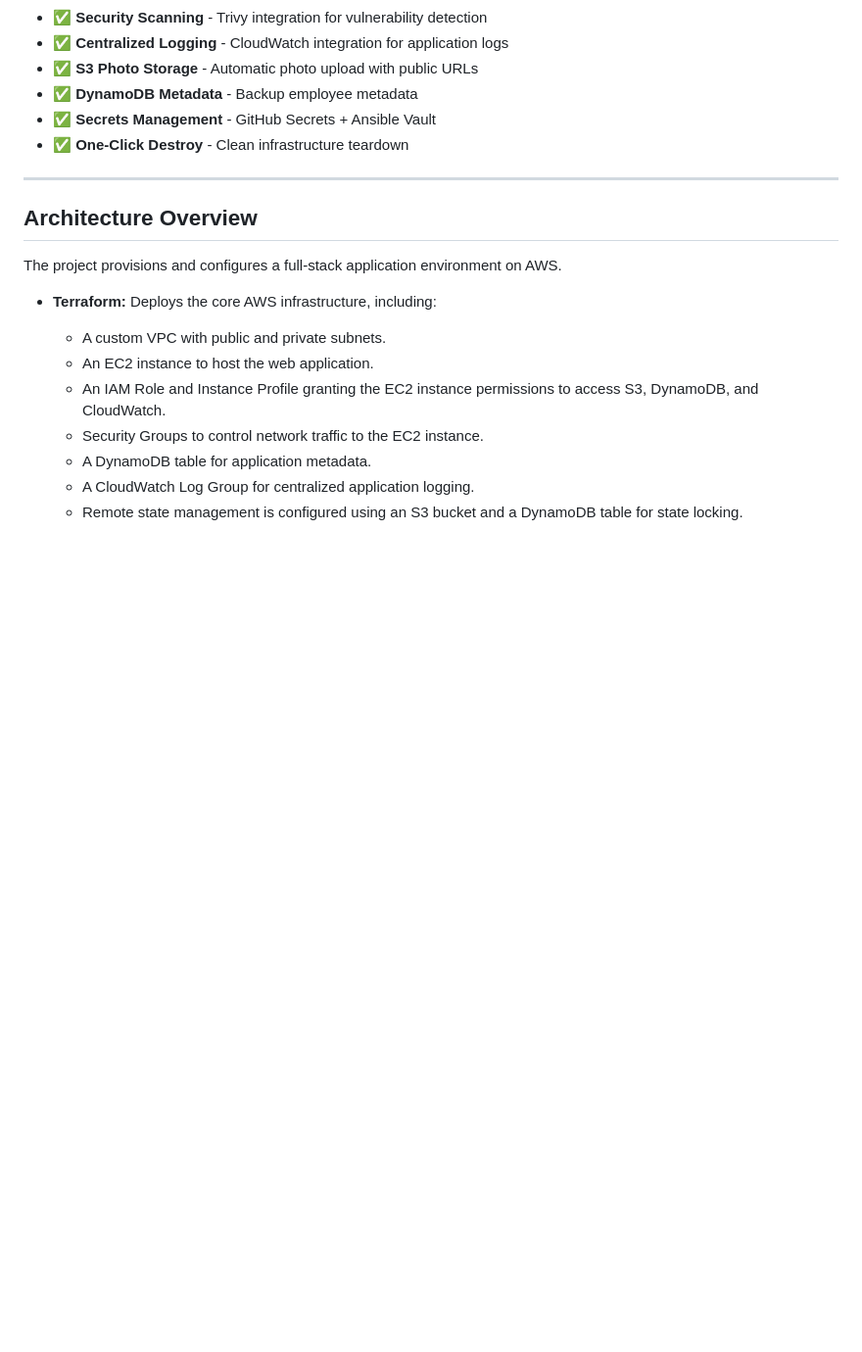
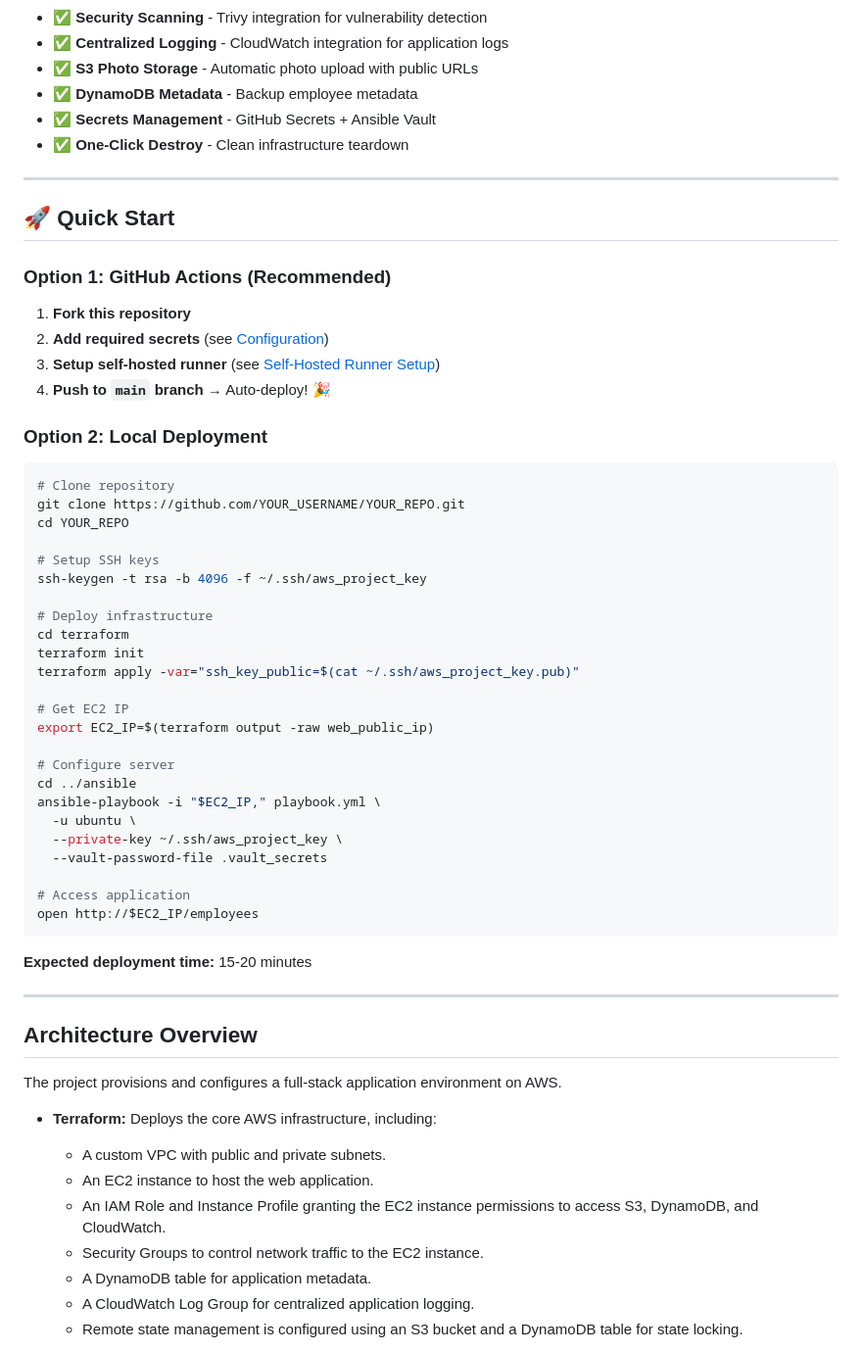
Before and after one commit to Lavash2310/terrafform_and_ansible_deploy_site, a Markdown page: README.md, the part around the change. Shown at 98% size. GitHub-like rendering; blank space fills up the shorter version.

Commit message:
Enhance README with quick start deployment options
Added quick start guide for deployment options.

````diff
--- a/README.md
+++ b/README.md
@@ -22,6 +22,47 @@ This repository contains the infrastructure-as-code and configuration management
 - ✅ **DynamoDB Metadata** - Backup employee metadata
 - ✅ **Secrets Management** - GitHub Secrets + Ansible Vault
 - ✅ **One-Click Destroy** - Clean infrastructure teardown
+
+---
+
+## 🚀 Quick Start
+
+### Option 1: GitHub Actions (Recommended)
+
+1. **Fork this repository**
+2. **Add required secrets** (see [Configuration](#2-configure-github-secrets))
+3. **Setup self-hosted runner** (see [Self-Hosted Runner Setup](#3-set-up-a-self-hosted-runner))
+4. **Push to `main` branch** → Auto-deploy! 🎉
+
+### Option 2: Local Deployment
+```bash
+# Clone repository
+git clone https://github.com/YOUR_USERNAME/YOUR_REPO.git
+cd YOUR_REPO
+
+# Setup SSH keys
+ssh-keygen -t rsa -b 4096 -f ~/.ssh/aws_project_key
+
+# Deploy infrastructure
+cd terraform
+terraform init
+terraform apply -var="ssh_key_public=$(cat ~/.ssh/aws_project_key.pub)"
+
+# Get EC2 IP
+export EC2_IP=$(terraform output -raw web_public_ip)
+
+# Configure server
+cd ../ansible
+ansible-playbook -i "$EC2_IP," playbook.yml \
+  -u ubuntu \
+  --private-key ~/.ssh/aws_project_key \
+  --vault-password-file .vault_secrets
+
+# Access application
+open http://$EC2_IP/employees
+```
+
+**Expected deployment time:** 15-20 minutes
 
 ---
 
````
